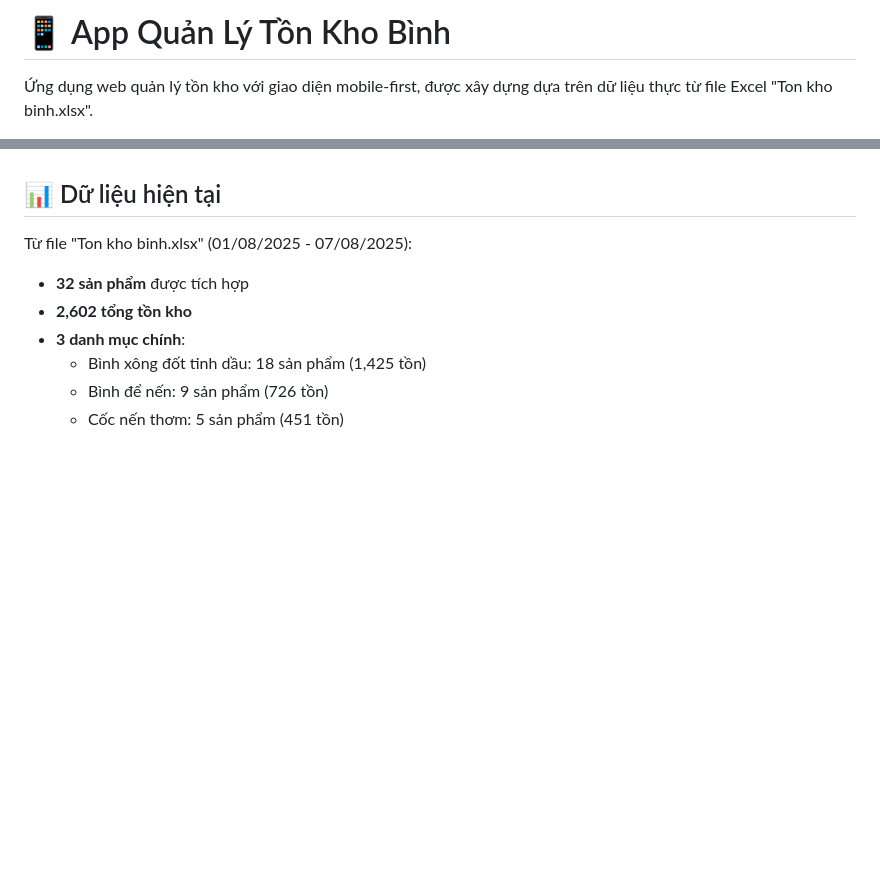
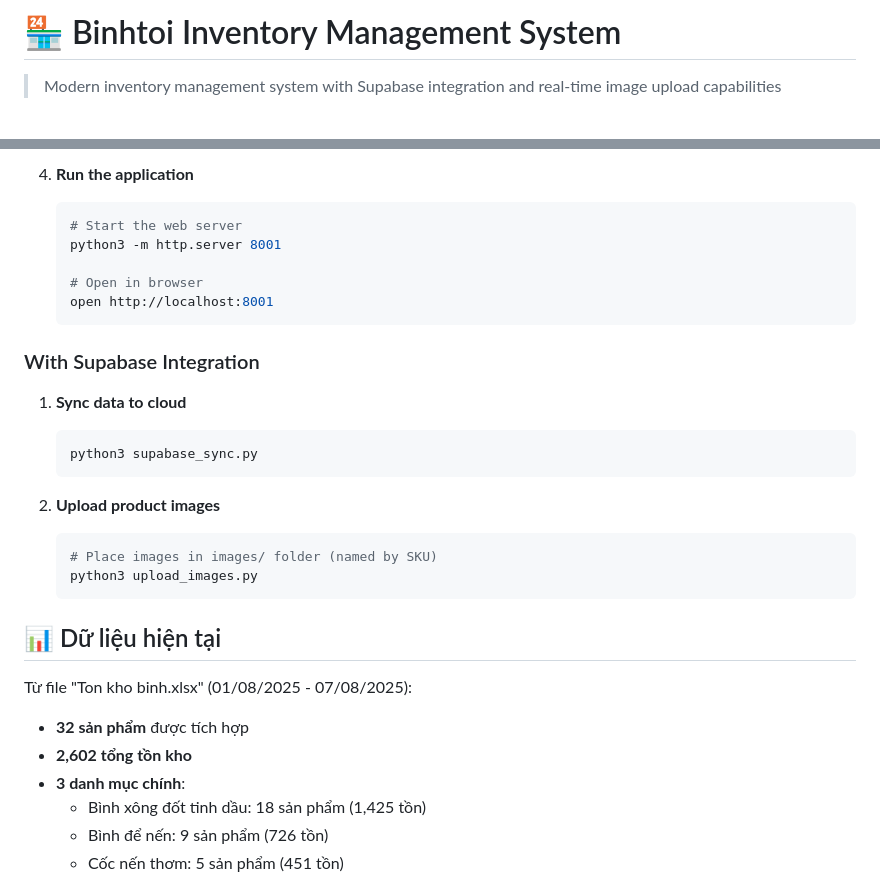
Before and after one commit to hksdtp/binhtoi-inventory, a Markdown page: README.md, 2 parts joined by grey strips. Drawn GitHub-style; blank space fills up the shorter version.

````diff
--- a/README.md
+++ b/README.md
@@ -1,4 +1,4 @@
-# 📱 App Quản Lý Tồn Kho Bình
+# 🏪 Binhtoi Inventory Management System
 
-Ứng dụng web quản lý tồn kho với giao diện mobile-first, được xây dựng dựa trên dữ liệu thực từ file Excel "Ton kho binh.xlsx".
+> Modern inventory management system with Supabase integration and real-time image upload capabilities
 
@@ -44,3 +88,24 @@ python3 server.py
+4. **Run the application**
+   ```bash
+   # Start the web server
+   python3 -m http.server 8001
+
+   # Open in browser
+   open http://localhost:8001
+   ```
+
+### With Supabase Integration
+
+1. **Sync data to cloud**
+   ```bash
+   python3 supabase_sync.py
+   ```
+
+2. **Upload product images**
+   ```bash
+   # Place images in images/ folder (named by SKU)
+   python3 upload_images.py
+   ```
 
 ## 📊 Dữ liệu hiện tại
 
````
Also changed, not shown: other parts of README.md (+75 -31 lines).
